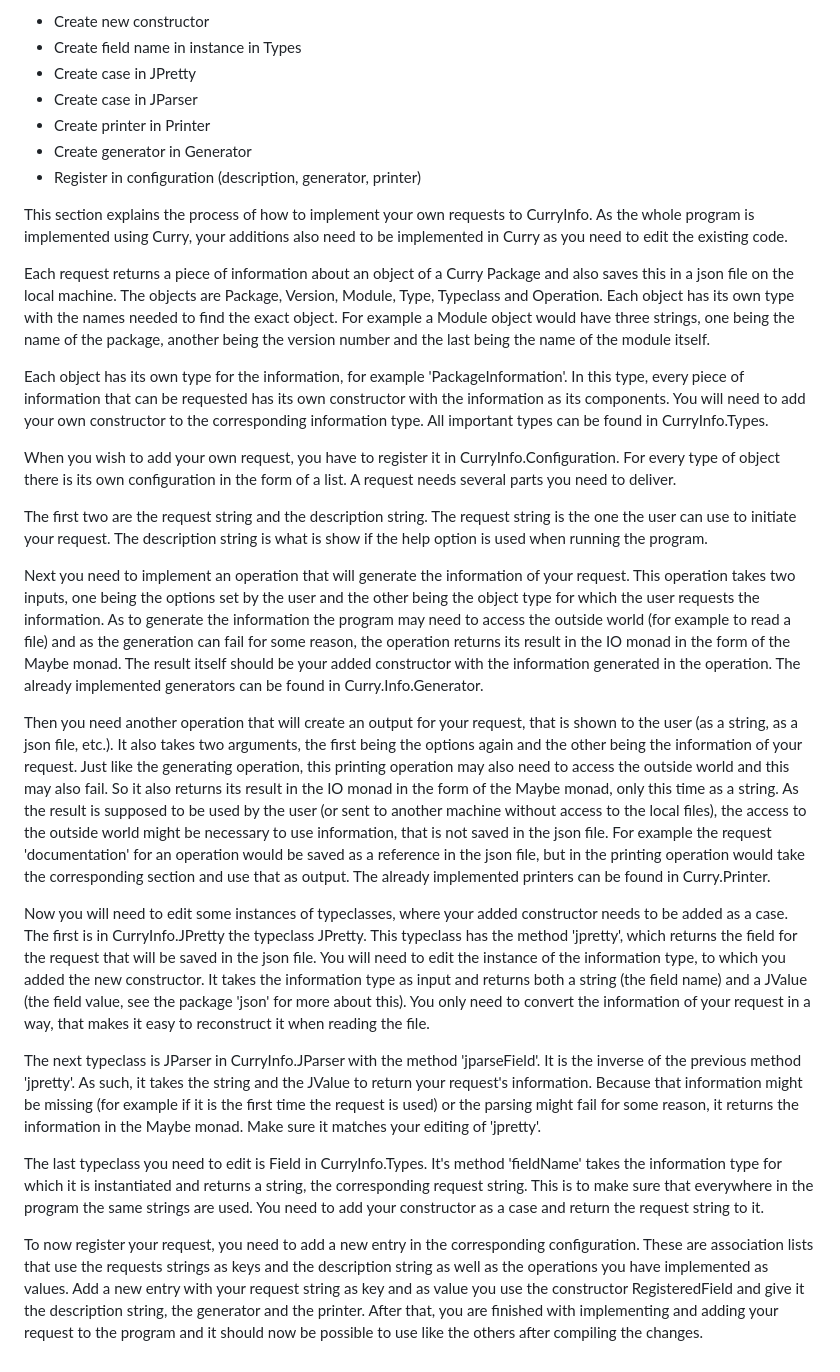
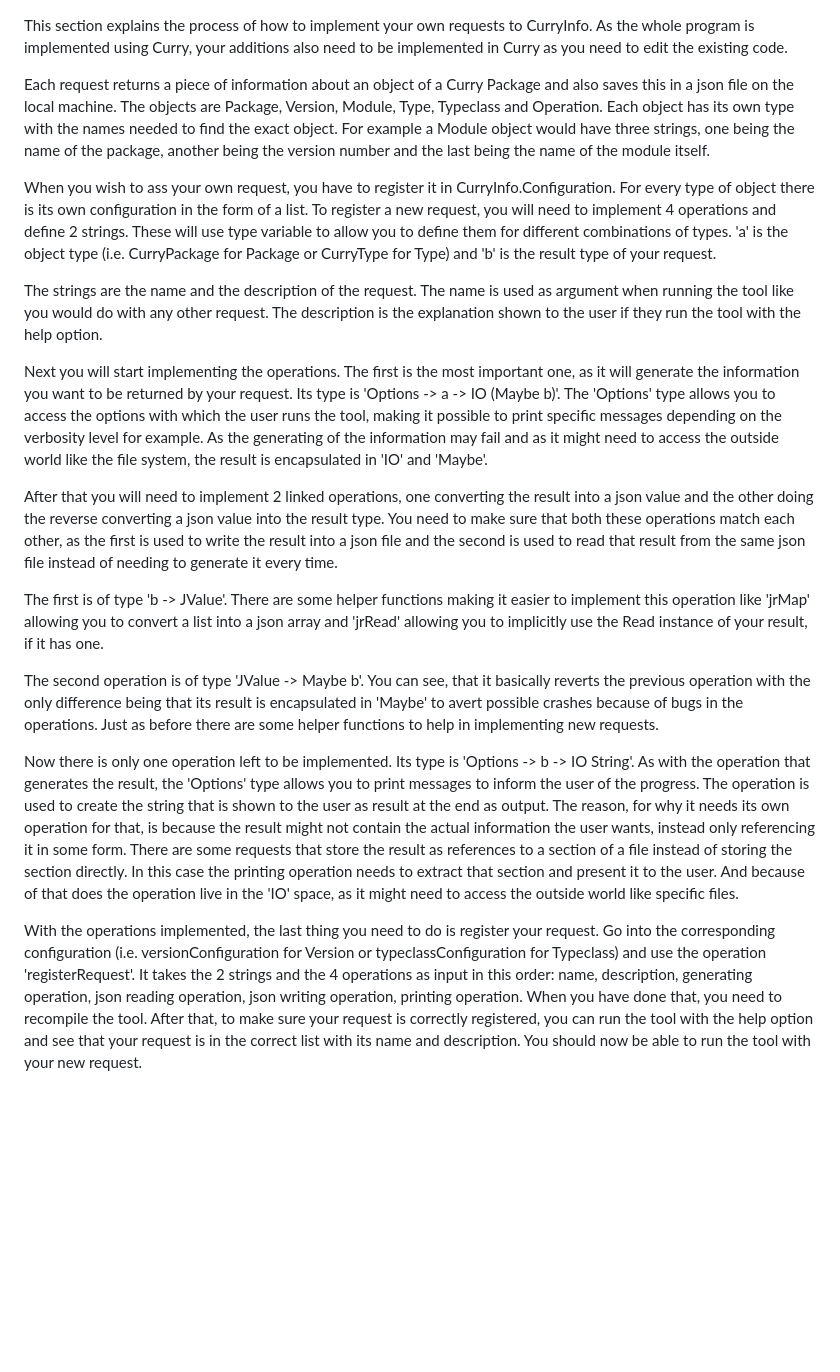
Before and after one commit to curry-language/curry-info-system, a Markdown page: specifications/adding_requests.md, the part around the change. Rendered like a GitHub page; blank space fills up the shorter version.

Commit message:
Rewrote explanation of how to implement new requests

```diff
--- a/specifications/adding_requests.md
+++ b/specifications/adding_requests.md
@@ -1,30 +1,19 @@
-- Create new constructor
-- Create field name in instance in Types
-- Create case in JPretty
-- Create case in JParser
-- Create printer in Printer
-- Create generator in Generator
-- Register in configuration (description, generator, printer)
-
-
 This section explains the process of how to implement your own requests to CurryInfo. As the whole program is implemented using Curry, your additions also need to be implemented in Curry as you need to edit the existing code.
 
 Each request returns a piece of information about an object of a Curry Package and also saves this in a json file on the local machine. The objects are Package, Version, Module, Type, Typeclass and Operation. Each object has its own type with the names needed to find the exact object. For example a Module object would have three strings, one being the name of the package, another being the version number and the last being the name of the module itself.
 
-Each object has its own type for the information, for example 'PackageInformation'. In this type, every piece of information that can be requested has its own constructor with the information as its components. You will need to add your own constructor to the corresponding information type. All important types can be found in CurryInfo.Types.
+When you wish to ass your own request, you have to register it in CurryInfo.Configuration. For every type of object there is its own configuration in the form of a list. To register a new request, you will need to implement 4 operations and define 2 strings. These will use type variable to allow you to define them for different combinations of types. 'a' is the object type (i.e. CurryPackage for Package or CurryType for Type) and 'b' is the result type of your request.
 
-When you wish to add your own request, you have to register it in CurryInfo.Configuration. For every type of object there is its own configuration in the form of a list. A request needs several parts you need to deliver.
+The strings are the name and the description of the request. The name is used as argument when running the tool like you would do with any other request. The description is the explanation shown to the user if they run the tool with the help option.
 
-The first two are the request string and the description string. The request string is the one the user can use to initiate your request. The description string is what is show if the help option is used when running the program.
+Next you will start implementing the operations. The first is the most important one, as it will generate the information you want to be returned by your request. Its type is 'Options -> a -> IO (Maybe b)'. The 'Options' type allows you to access the options with which the user runs the tool, making it possible to print specific messages depending on the verbosity level for example. As the generating of the information may fail and as it might need to access the outside world like the file system, the result is encapsulated in 'IO' and 'Maybe'.
 
-Next you need to implement an operation that will generate the information of your request. This operation takes two inputs, one being the options set by the user and the other being the object type for which the user requests the information. As to generate the information the program may need to access the outside world (for example to read a file) and as the generation can fail for some reason, the operation returns its result in the IO monad in the form of the Maybe monad. The result itself should be your added constructor with the information generated in the operation. The already implemented generators can be found in Curry.Info.Generator.
+After that you will need to implement 2 linked operations, one converting the result into a json value and the other doing the reverse converting a json value into the result type. You need to make sure that both these operations match each other, as the first is used to write the result into a json file and the second is used to read that result from the same json file instead of needing to generate it every time.
 
-Then you need another operation that will create an output for your request, that is shown to the user (as a string, as a json file, etc.). It also takes two arguments, the first being the options again and the other being the information of your request. Just like the generating operation, this printing operation may also need to access the outside world and this may also fail. So it also returns its result in the IO monad in the form of the Maybe monad, only this time as a string. As the result is supposed to be used by the user (or sent to another machine without access to the local files), the access to the outside world might be necessary to use information, that is not saved in the json file. For example the request 'documentation' for an operation would be saved as a reference in the json file, but in the printing operation would take the corresponding section and use that as output. The already implemented printers can be found in Curry.Printer.
+The first is of type 'b -> JValue'. There are some helper functions making it easier to implement this operation like 'jrMap' allowing you to convert a list into a json array and 'jrRead' allowing you to implicitly use the Read instance of your result, if it has one.
 
-Now you will need to edit some instances of typeclasses, where your added constructor needs to be added as a case. The first is in CurryInfo.JPretty the typeclass JPretty. This typeclass has the method 'jpretty', which returns the field for the request that will be saved in the json file. You will need to edit the instance of the information type, to which you added the new constructor. It takes the information type as input and returns both a string (the field name) and a JValue (the field value, see the package 'json' for more about this). You only need to convert the information of your request in a way, that makes it easy to reconstruct it when reading the file.
+The second operation is of type 'JValue -> Maybe b'. You can see, that it basically reverts the previous operation with the only difference being that its result is encapsulated in 'Maybe' to avert possible crashes because of bugs in the operations. Just as before there are some helper functions to help in implementing new requests.
 
-The next typeclass is JParser in CurryInfo.JParser with the method 'jparseField'. It is the inverse of the previous method 'jpretty'. As such, it takes the string and the JValue to return your request's information. Because that information might be missing (for example if it is the first time the request is used) or the parsing might fail for some reason, it returns the information in the Maybe monad. Make sure it matches your editing of 'jpretty'.
+Now there is only one operation left to be implemented. Its type is 'Options -> b -> IO String'. As with the operation that generates the result, the 'Options' type allows you to print messages to inform the user of the progress. The operation is used to create the string that is shown to the user as result at the end as output. The reason, for why it needs its own operation for that, is because the result might not contain the actual information the user wants, instead only referencing it in some form. There are some requests that store the result as references to a section of a file instead of storing the section directly. In this case the printing operation needs to extract that section and present it to the user. And because of that does the operation live in the 'IO' space, as it might need to access the outside world like specific files.
 
-The last typeclass you need to edit is Field in CurryInfo.Types. It's method 'fieldName' takes the information type for which it is instantiated and returns a string, the corresponding request string. This is to make sure that everywhere in the program the same strings are used. You need to add your constructor as a case and return the request string to it.
-
-To now register your request, you need to add a new entry in the corresponding configuration. These are association lists that use the requests strings as keys and the description string as well as the operations you have implemented as values. Add a new entry with your request string as key and as value you use the constructor RegisteredField and give it the description string, the generator and the printer. After that, you are finished with implementing and adding your request to the program and it should now be possible to use like the others after compiling the changes.
+With the operations implemented, the last thing you need to do is register your request. Go into the corresponding configuration (i.e. versionConfiguration for Version or typeclassConfiguration for Typeclass) and use the operation 'registerRequest'. It takes the 2 strings and the 4 operations as input in this order: name, description, generating operation, json reading operation, json writing operation, printing operation. When you have done that, you need to recompile the tool. After that, to make sure your request is correctly registered, you can run the tool with the help option and see that your request is in the correct list with its name and description. You should now be able to run the tool with your new request.
```
